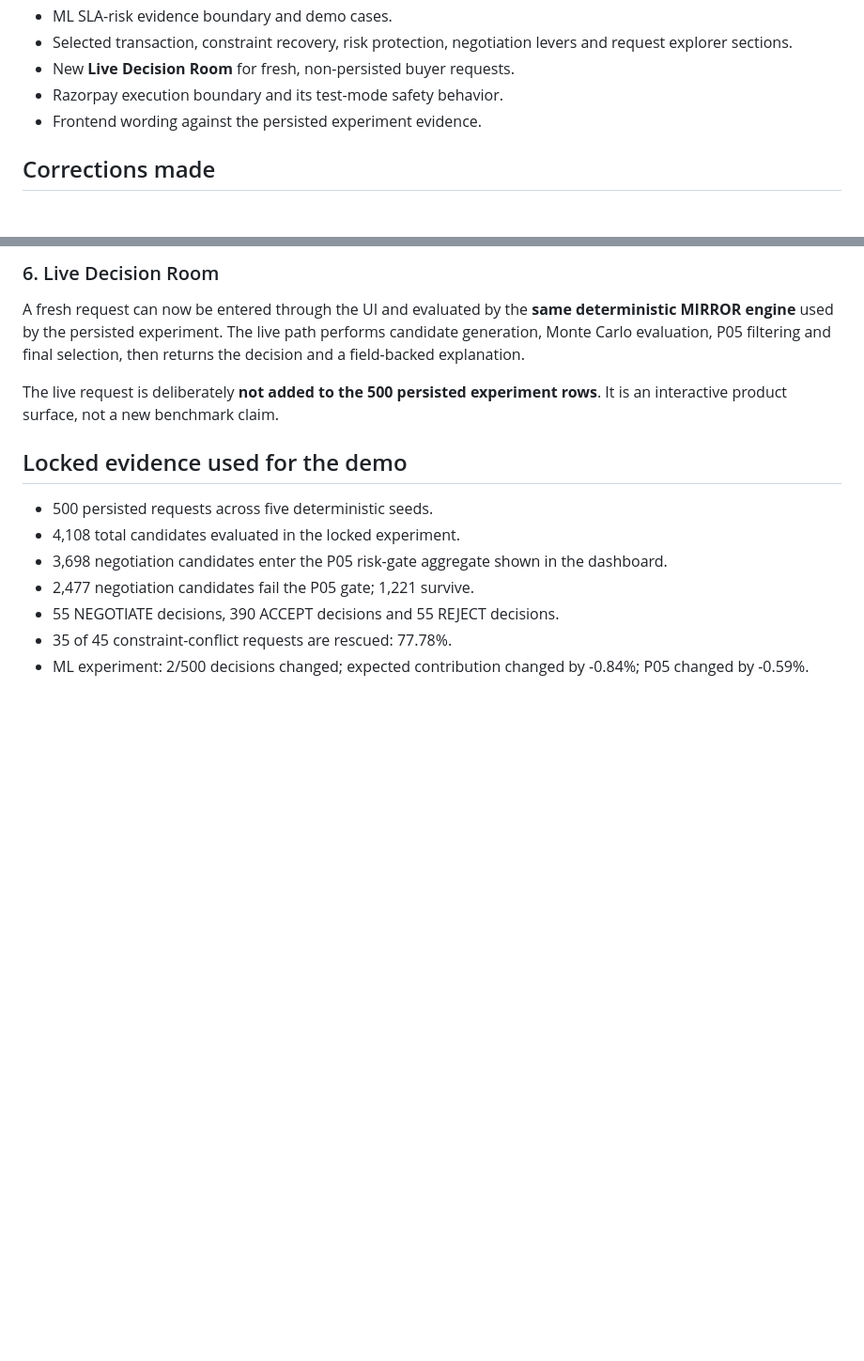
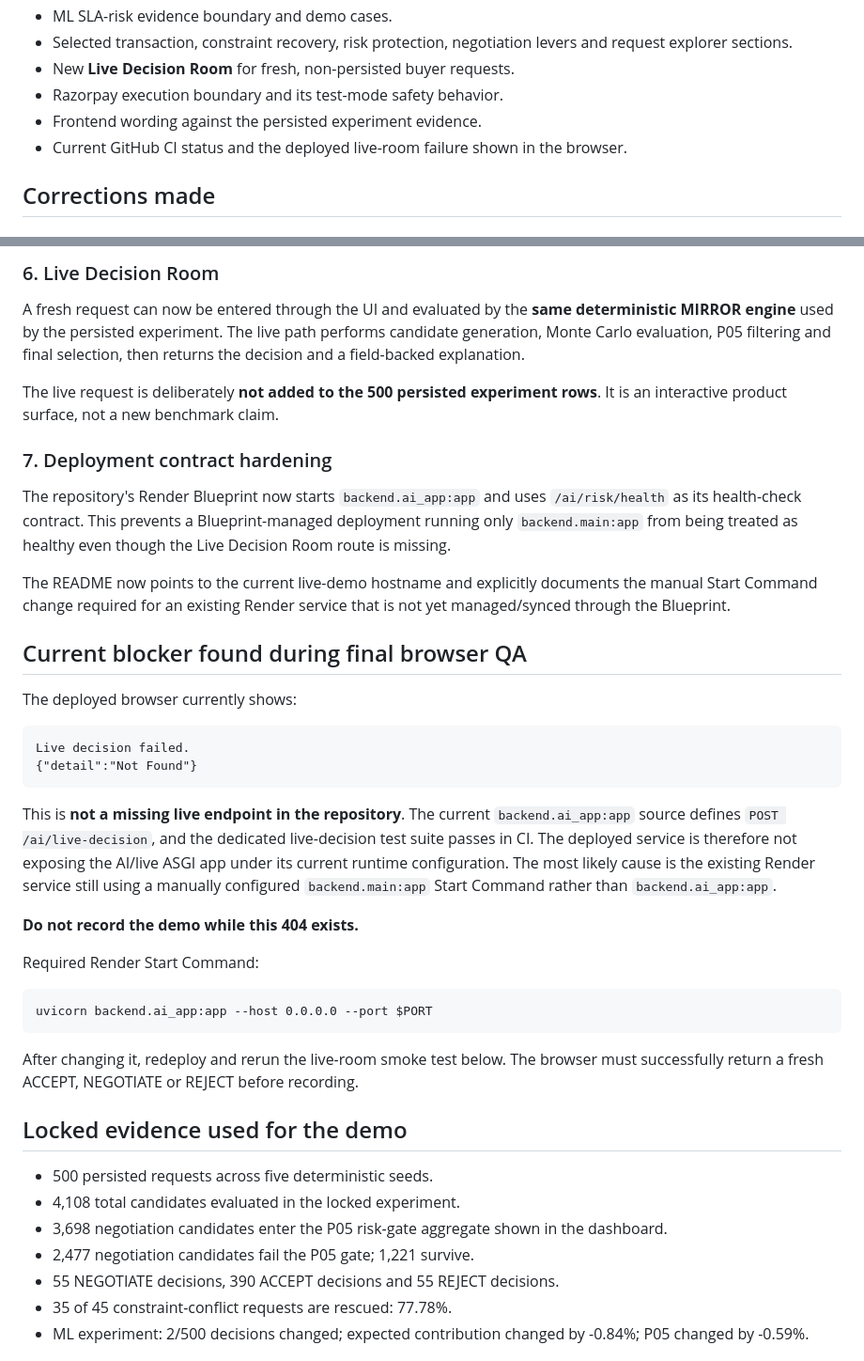
Before and after one commit to SHIVAIN-MITTAL16/MIRROR, a Markdown page: docs/FINAL_DEMO_QA.md, 2 parts joined by grey strips. Shown at 94% size. Rendered like a GitHub page; blank space fills up the shorter version.

Commit message:
docs: record live deployment blocker in final QA

````diff
--- a/docs/FINAL_DEMO_QA.md
+++ b/docs/FINAL_DEMO_QA.md
@@ -12,6 +12,7 @@
 - New **Live Decision Room** for fresh, non-persisted buyer requests.
 - Razorpay execution boundary and its test-mode safety behavior.
 - Frontend wording against the persisted experiment evidence.
+- Current GitHub CI status and the deployed live-room failure shown in the browser.
 
 ## Corrections made
 
@@ -40,6 +41,33 @@ The hero no longer prints an empty action label when the selected result has no
 A fresh request can now be entered through the UI and evaluated by the **same deterministic MIRROR engine** used by the persisted experiment. The live path performs candidate generation, Monte Carlo evaluation, P05 filtering and final selection, then returns the decision and a field-backed explanation.
 
 The live request is deliberately **not added to the 500 persisted experiment rows**. It is an interactive product surface, not a new benchmark claim.
+
+### 7. Deployment contract hardening
+
+The repository's Render Blueprint now starts `backend.ai_app:app` and uses `/ai/risk/health` as its health-check contract. This prevents a Blueprint-managed deployment running only `backend.main:app` from being treated as healthy even though the Live Decision Room route is missing.
+
+The README now points to the current live-demo hostname and explicitly documents the manual Start Command change required for an existing Render service that is not yet managed/synced through the Blueprint.
+
+## Current blocker found during final browser QA
+
+The deployed browser currently shows:
+
+```text
+Live decision failed.
+{"detail":"Not Found"}
+```
+
+This is **not a missing live endpoint in the repository**. The current `backend.ai_app:app` source defines `POST /ai/live-decision`, and the dedicated live-decision test suite passes in CI. The deployed service is therefore not exposing the AI/live ASGI app under its current runtime configuration. The most likely cause is the existing Render service still using a manually configured `backend.main:app` Start Command rather than `backend.ai_app:app`.
+
+**Do not record the demo while this 404 exists.**
+
+Required Render Start Command:
+
+```text
+uvicorn backend.ai_app:app --host 0.0.0.0 --port $PORT
+```
+
+After changing it, redeploy and rerun the live-room smoke test below. The browser must successfully return a fresh ACCEPT, NEGOTIATE or REJECT before recording.
 
 ## Locked evidence used for the demo
 
````
